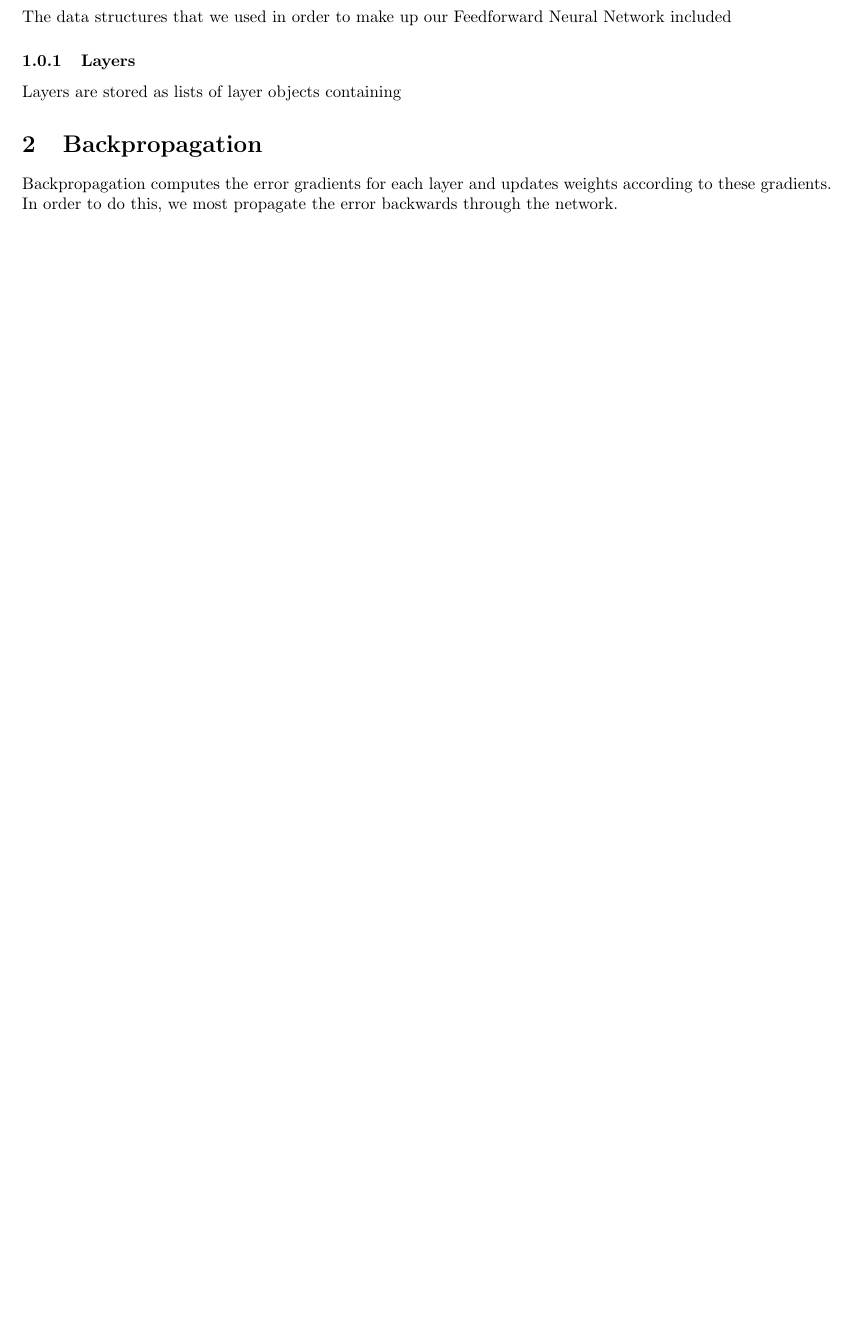
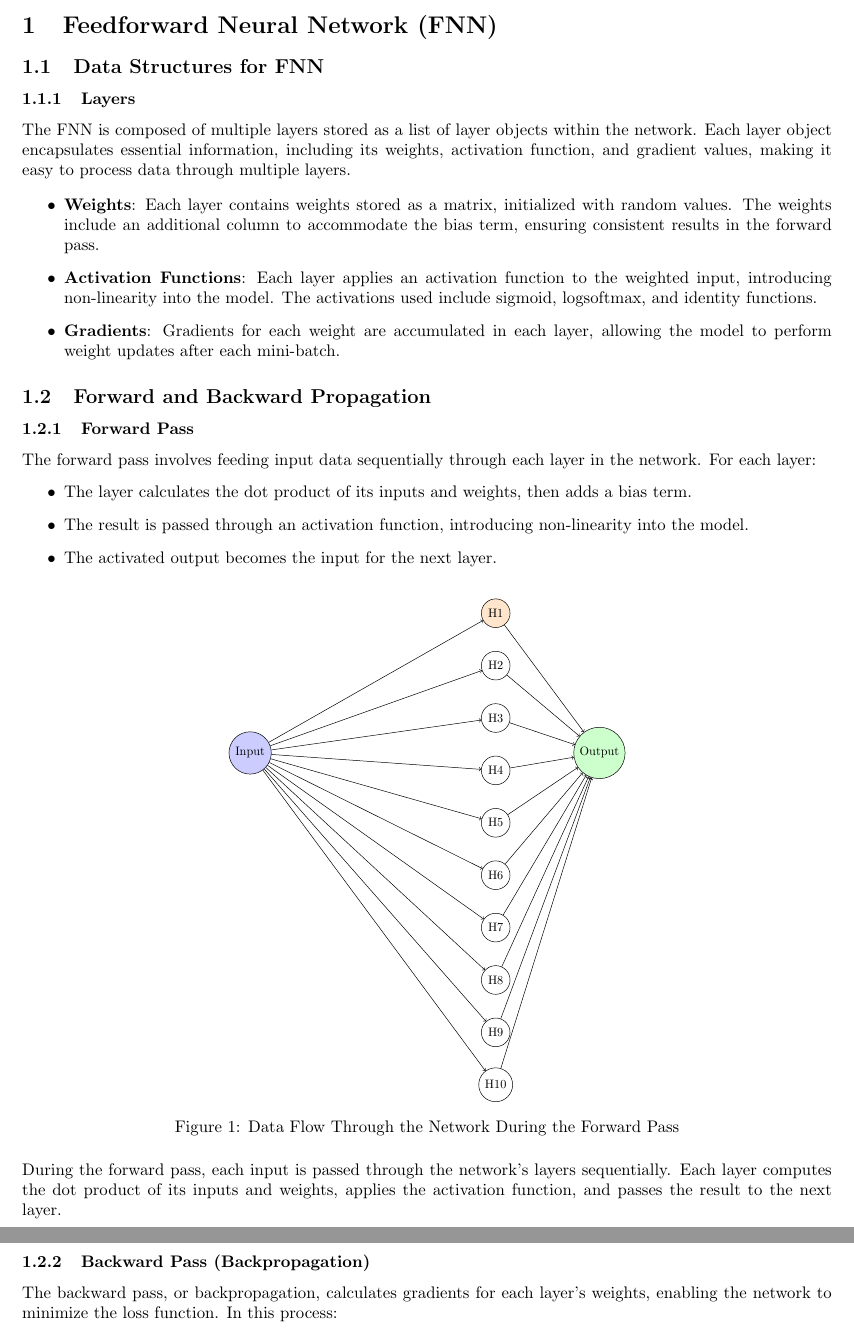
Before and after one commit to Jiddleman4676/NeuralNetworksProject4, a LaTeX document (docs/midterm.tex): part of page 2 of 4 before the commit and two parts of pages 2 and 3 of 5 after it, the two joined at a grey line, cut at the place of the change, the shorter picture padded with empty space. Compiled offline with pdfLaTeX.

```diff
--- a/docs/midterm.tex
+++ b/docs/midterm.tex
@@ -6,6 +6,9 @@
 \usepackage{amsmath}
 \usepackage{listings}
 \usepackage{wrapfig}
+\usepackage{subcaption}
+\usepackage{tikz}
+\usetikzlibrary{positioning}
 
 \geometry{
  a4paper,
@@ -49,15 +52,70 @@
 \end{titlepage}
 \newpage
 
-\section{Feedforward Neural Network}
+\section{Feedforward Neural Network (FNN)}
 
-The data structures that we used in order to make up our Feedforward Neural Network included
+\subsection{Data Structures for FNN}
 
 \subsubsection{\textbf{Layers}}
- Layers are stored as lists of layer objects containing
+The FNN is composed of multiple layers stored as a list of layer objects within the network. Each layer object encapsulates essential information, including its weights, activation function, and gradient values, making it easy to process data through multiple layers.
 
-\section{Backpropagation}
-Backpropagation computes the error gradients for each layer and updates weights according to these gradients. In order to do this, we most propagate the error backwards through the network.
+\begin{itemize}
+    \item \textbf{Weights}: Each layer contains weights stored as a matrix, initialized with random values. The weights include an additional column to accommodate the bias term, ensuring consistent results in the forward pass.
+    \item \textbf{Activation Functions}: Each layer applies an activation function to the weighted input, introducing non-linearity into the model. The activations used include sigmoid, logsoftmax, and identity functions.
+    \item \textbf{Gradients}: Gradients for each weight are accumulated in each layer, allowing the model to perform weight updates after each mini-batch.
+\end{itemize}
+
+\subsection{Forward and Backward Propagation}
+
+\subsubsection{Forward Pass}
+The forward pass involves feeding input data sequentially through each layer in the network. For each layer:
+\begin{itemize}
+    \item The layer calculates the dot product of its inputs and weights, then adds a bias term.
+    \item The result is passed through an activation function, introducing non-linearity into the model.
+    \item The activated output becomes the input for the next layer.
+\end{itemize}
+\begin{figure}[h!]
+    \centering
+    \resizebox{0.5\linewidth}{!}{ % Adjusts the size to half the linewidth while maintaining aspect ratio
+    \begin{tikzpicture}
+
+        % Define layer node style
+        \tikzstyle{neuron} = [circle, draw, minimum size=0.8cm, node distance=1.5cm]
+
+        % Input Layer
+        \node[neuron, fill=blue!20] (input) at (0,0) {Input};
+
+        % Hidden Layer (10 Neurons)
+        \node[neuron, right=of input, xshift=4.5cm, yshift=4cm, fill=orange!20] (hidden1) {H1};
+        \node[neuron, below of=hidden1] (hidden2) {H2};
+        \node[neuron, below of=hidden2] (hidden3) {H3};
+        \node[neuron, below of=hidden3] (hidden4) {H4};
+        \node[neuron, below of=hidden4] (hidden5) {H5};
+        \node[neuron, below of=hidden5] (hidden6) {H6};
+        \node[neuron, below of=hidden6] (hidden7) {H7};
+        \node[neuron, below of=hidden7] (hidden8) {H8};
+        \node[neuron, below of=hidden8] (hidden9) {H9};
+        \node[neuron, below of=hidden9] (hidden10) {H10};
+
+        % Output Layer
+        \node[neuron, fill=green!20] (output) at (10,0) {Output};
+
+        % Draw arrows from Input Layer to Hidden Layer
+        \foreach \i in {1,...,10}
+            \draw[->] (input) -- (hidden\i);
+
+        % Draw arrows from Hidden Layer to Output Layer
+        \foreach \i in {1,...,10}
+            \draw[->] (hidden\i) -- (output);
+
+    \end{tikzpicture}
+    }
+    \caption{Data Flow Through the Network During the Forward Pass}
+\end{figure}
+During the forward pass, each input is passed through the network’s layers sequentially. Each layer computes the dot product of its inputs and weights, applies the activation function, and passes the result to the next layer.
 
 
-\section{Testing and Results}
+\subsubsection{Backward Pass (Backpropagation)}
+The backward pass, or backpropagation, calculates gradients for each layer’s weights, enabling the network to minimize the loss function. In this process:
+\begin{itemize}
+    \item The derivative of the loss function with respect to the network's output is computed.
```
Also changed, not shown: figs/FNN_Test01.png (added), figs/FNN_Test02.png (added), figs/FNN_Test03.png (added), figs/FNN_Test04.png (added), figs/Vander_Test01.png (renamed from figs/800AssignmentODE.png), figs/Vander_Test02.png (renamed from figs/800VanderpolODE.png), docs/midterm.tex (66 more changed lines).
